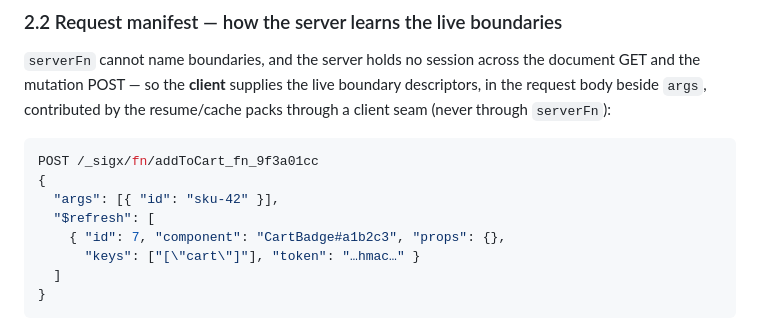
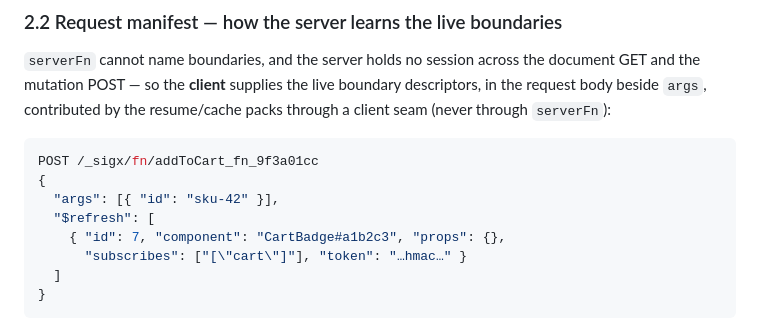
Before and after one commit to signalxjs/core, a Markdown page: docs/rfc-single-flight.md, the part around the change. Drawn GitHub-style.

Commit message:
docs: rename manifest field keys→subscribes for consistency (Copilot)

````diff
--- a/docs/rfc-single-flight.md
+++ b/docs/rfc-single-flight.md
@@ -150,7 +150,7 @@ POST /_sigx/fn/addToCart_fn_9f3a01cc
   "args": [{ "id": "sku-42" }],
   "$refresh": [
     { "id": 7, "component": "CartBadge#a1b2c3", "props": {},
-      "keys": ["[\"cart\"]"], "token": "…hmac…" }
+      "subscribes": ["[\"cart\"]"], "token": "…hmac…" }
   ]
 }
 ```
````
